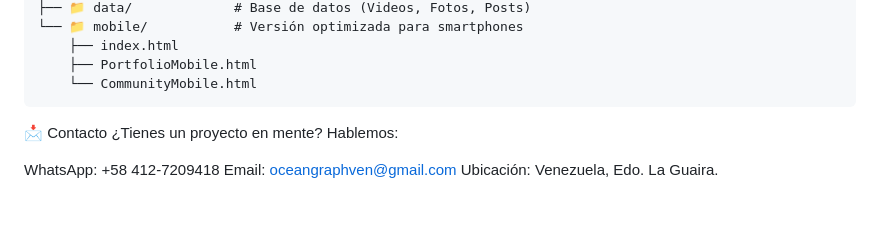
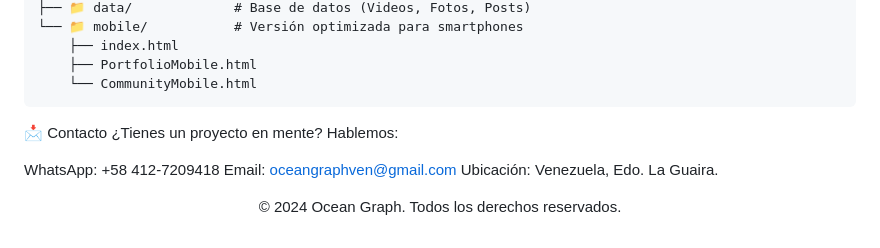
Before and after one commit to JDumont1005/Ocean-Graph, a Markdown page: README.md, the part around the change. Rendered like a GitHub page; blank space fills up the shorter version.

Commit message:
Update README with contact info and copyright
Added contact information and copyright notice.

````diff
--- a/README.md
+++ b/README.md
@@ -64,10 +64,11 @@ Ocean Graph es una plataforma diseñada para mostrar el poder de la narrativa vi
     └── CommunityMobile.html
 ```
 
-
 📩 Contacto
 ¿Tienes un proyecto en mente? Hablemos:
 
 WhatsApp: +58 412-7209418
 Email: oceangraphven@gmail.com
 Ubicación: Venezuela, Edo. La Guaira.
+
+<div align="center"> <p>© 2024 Ocean Graph. Todos los derechos reservados.</p> </div>
````
